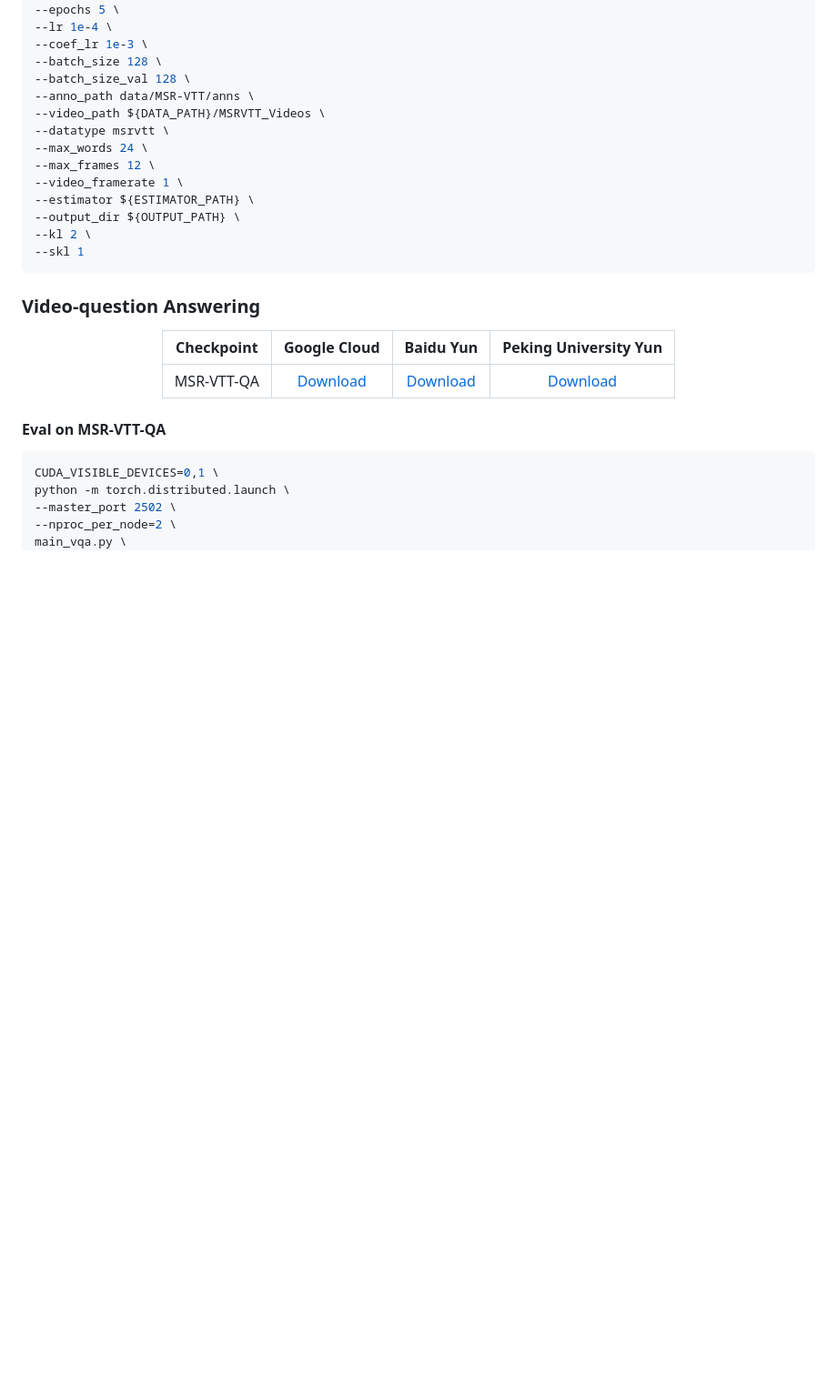
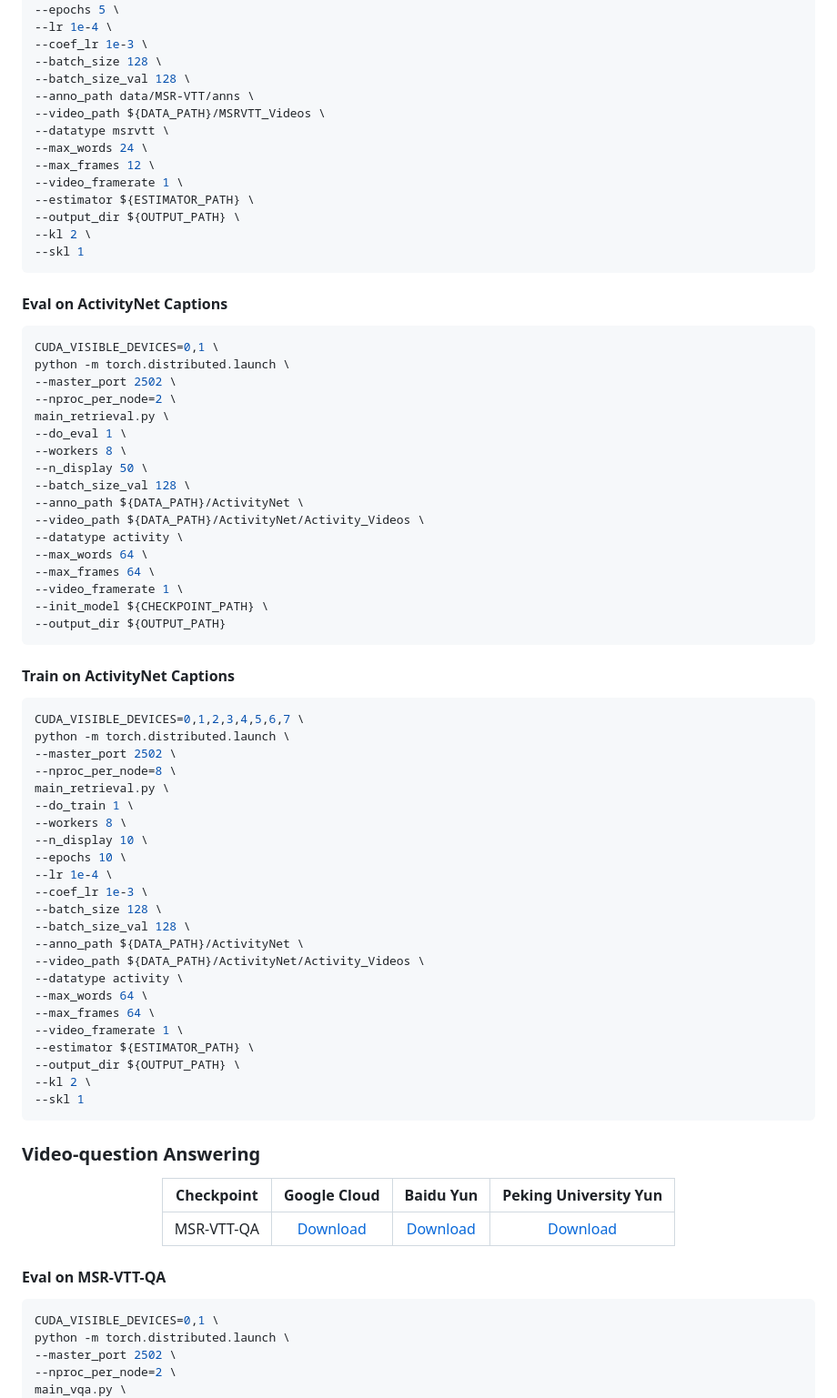
Before and after one commit to jpthu17/HBI, a Markdown page: README.md, the part around the change printed below. Shown: that part at 91% size. Rendered like a GitHub page; blank space fills up the shorter version.

````diff
--- a/README.md
+++ b/README.md
@@ -163,6 +164,54 @@ main_retrieval.py \
 --datatype msrvtt \
 --max_words 24 \
 --max_frames 12 \
+--video_framerate 1 \
+--estimator ${ESTIMATOR_PATH} \
+--output_dir ${OUTPUT_PATH} \
+--kl 2 \
+--skl 1
+```
+
+#### Eval on ActivityNet Captions
+```shell
+CUDA_VISIBLE_DEVICES=0,1 \
+python -m torch.distributed.launch \
+--master_port 2502 \
+--nproc_per_node=2 \
+main_retrieval.py \
+--do_eval 1 \
+--workers 8 \
+--n_display 50 \
+--batch_size_val 128 \
+--anno_path ${DATA_PATH}/ActivityNet \
+--video_path ${DATA_PATH}/ActivityNet/Activity_Videos \
+--datatype activity \
+--max_words 64 \
+--max_frames 64 \
+--video_framerate 1 \
+--init_model ${CHECKPOINT_PATH} \
+--output_dir ${OUTPUT_PATH}
+```
+
+#### Train on ActivityNet Captions
+```shell
+CUDA_VISIBLE_DEVICES=0,1,2,3,4,5,6,7 \
+python -m torch.distributed.launch \
+--master_port 2502 \
+--nproc_per_node=8 \
+main_retrieval.py \
+--do_train 1 \
+--workers 8 \
+--n_display 10 \
+--epochs 10 \
+--lr 1e-4 \
+--coef_lr 1e-3 \
+--batch_size 128 \
+--batch_size_val 128 \
+--anno_path ${DATA_PATH}/ActivityNet \
+--video_path ${DATA_PATH}/ActivityNet/Activity_Videos \
+--datatype activity \
+--max_words 64 \
+--max_frames 64 \
 --video_framerate 1 \
 --estimator ${ESTIMATOR_PATH} \
 --output_dir ${OUTPUT_PATH} \
````
Also changed, not shown: other parts of README.md (+1 -0 lines).
